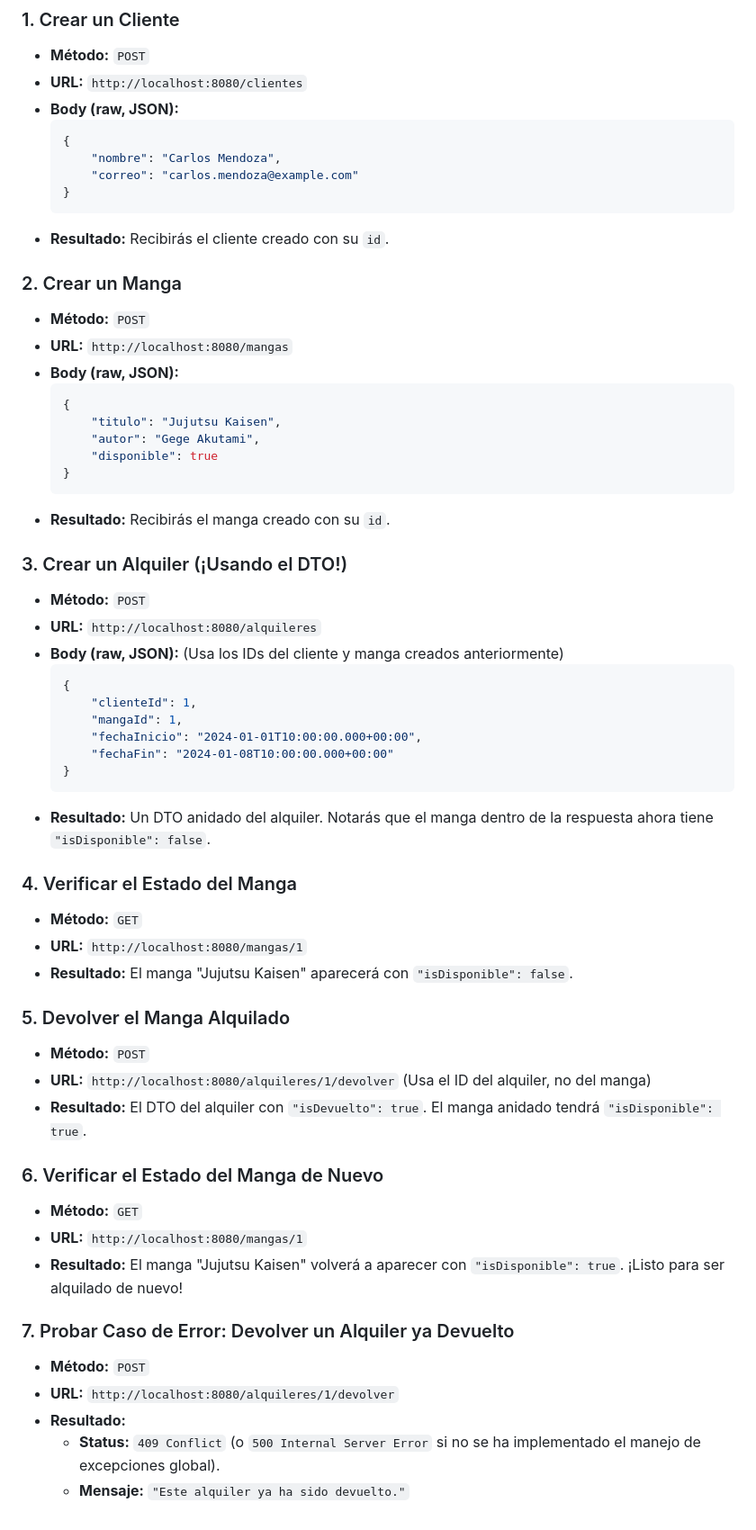
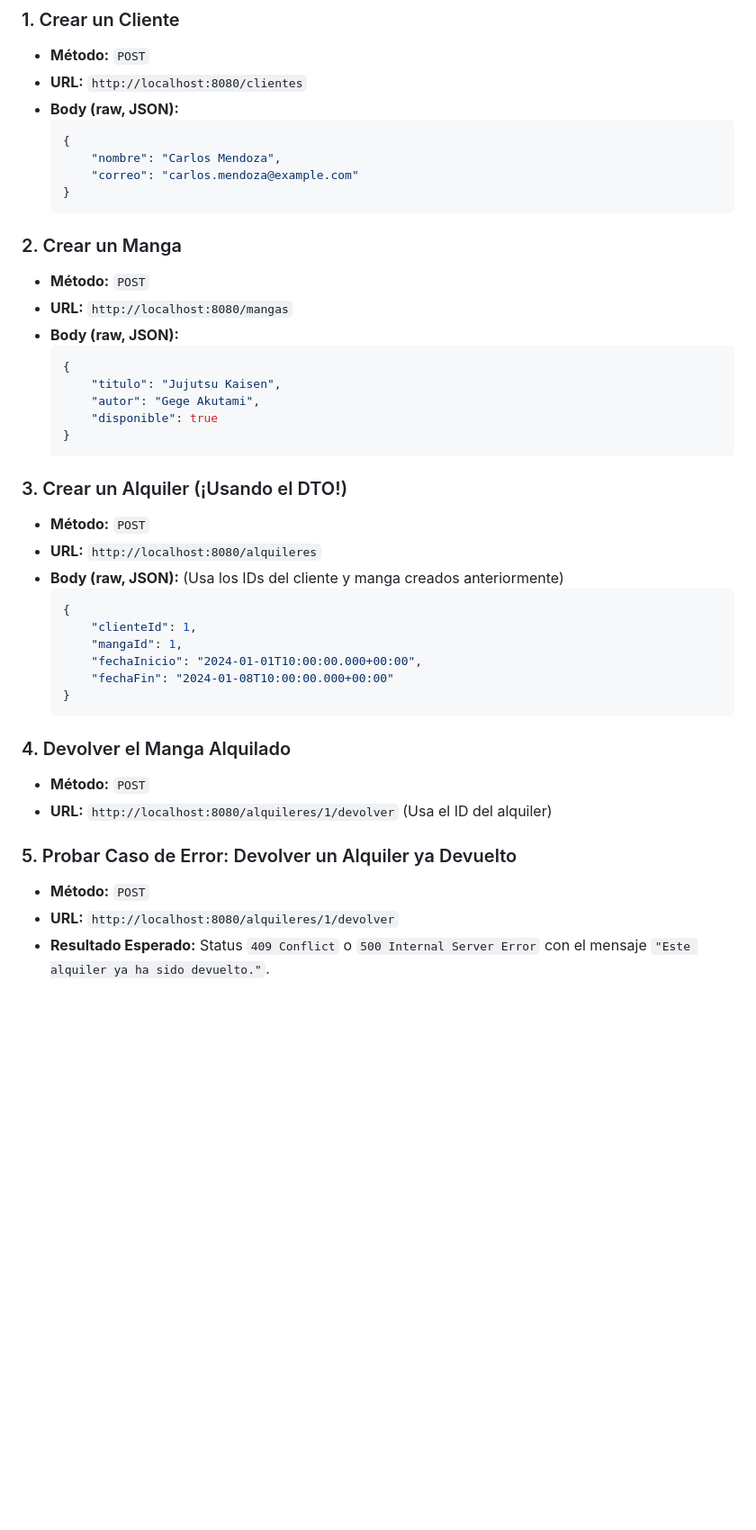
Before and after one commit to UCC-Programming-s-Project/Project-Backend, a Markdown page: alquilermangasNEW/README.md, the part around the change printed below. Shown: that part at 90% size. GitHub-like rendering; blank space fills up the shorter version.

Commit message:
CorrecionDeErrores3

````diff
--- a/alquilermangasNEW/README.md
+++ b/alquilermangasNEW/README.md
@@ -79,7 +138,6 @@ A continuación, se presenta un flujo de trabajo para probar la API.
       "correo": "carlos.mendoza@example.com"
   }
   ```
-- **Resultado:** Recibirás el cliente creado con su `id`.
 
 ### 2. Crear un Manga
 - **Método:** `POST`
@@ -92,7 +150,6 @@ A continuación, se presenta un flujo de trabajo para probar la API.
       "disponible": true
   }
   ```
-- **Resultado:** Recibirás el manga creado con su `id`.
 
 ### 3. Crear un Alquiler (¡Usando el DTO!)
 - **Método:** `POST`
@@ -106,26 +163,12 @@ A continuación, se presenta un flujo de trabajo para probar la API.
       "fechaFin": "2024-01-08T10:00:00.000+00:00"
   }
   ```
-- **Resultado:** Un DTO anidado del alquiler. Notarás que el manga dentro de la respuesta ahora tiene `"isDisponible": false`.
 
-### 4. Verificar el Estado del Manga
-- **Método:** `GET`
-- **URL:** `http://localhost:8080/mangas/1`
-- **Resultado:** El manga "Jujutsu Kaisen" aparecerá con `"isDisponible": false`.
+### 4. Devolver el Manga Alquilado
+- **Método:** `POST`
+- **URL:** `http://localhost:8080/alquileres/1/devolver` (Usa el ID del alquiler)
 
-### 5. Devolver el Manga Alquilado
-- **Método:** `POST`
-- **URL:** `http://localhost:8080/alquileres/1/devolver` (Usa el ID del alquiler, no del manga)
-- **Resultado:** El DTO del alquiler con `"isDevuelto": true`. El manga anidado tendrá `"isDisponible": true`.
-
-### 6. Verificar el Estado del Manga de Nuevo
-- **Método:** `GET`
-- **URL:** `http://localhost:8080/mangas/1`
-- **Resultado:** El manga "Jujutsu Kaisen" volverá a aparecer con `"isDisponible": true`. ¡Listo para ser alquilado de nuevo!
-
-### 7. Probar Caso de Error: Devolver un Alquiler ya Devuelto
+### 5. Probar Caso de Error: Devolver un Alquiler ya Devuelto
 - **Método:** `POST`
 - **URL:** `http://localhost:8080/alquileres/1/devolver`
-- **Resultado:**
-  - **Status:** `409 Conflict` (o `500 Internal Server Error` si no se ha implementado el manejo de excepciones global).
-  - **Mensaje:** `"Este alquiler ya ha sido devuelto."`
+- **Resultado Esperado:** Status `409 Conflict` o `500 Internal Server Error` con el mensaje `"Este alquiler ya ha sido devuelto."`.
````
Also changed, not shown: other parts of alquilermangasNEW/README.md (+69 -10 lines).
